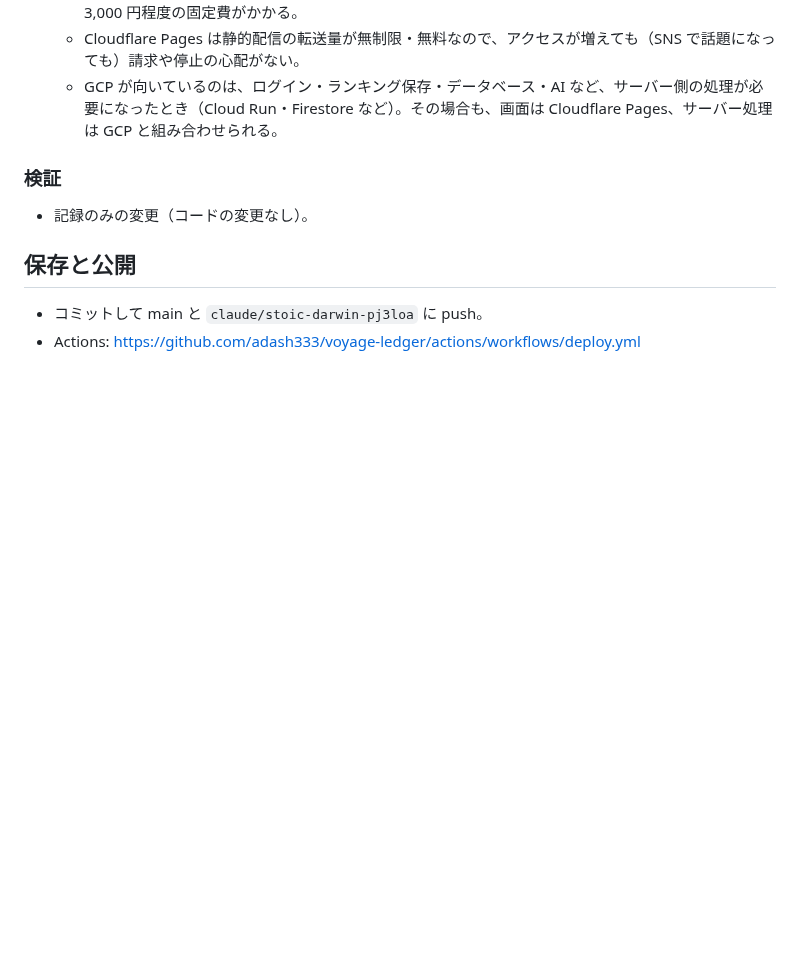
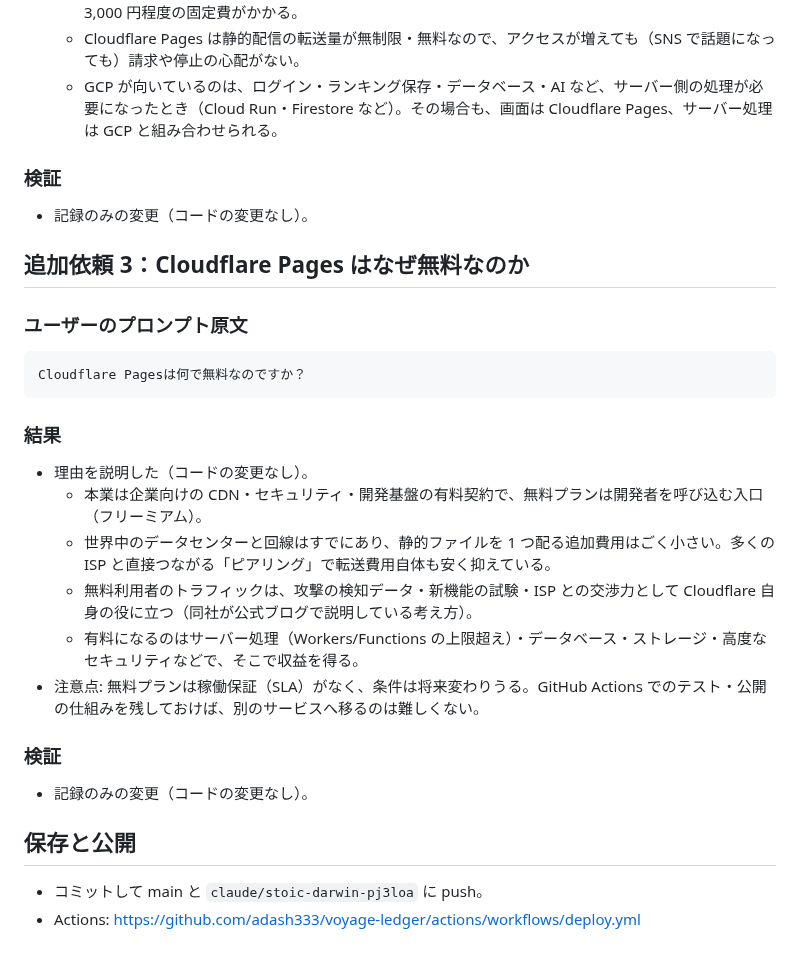
Before and after one commit to adash333/voyage-ledger, a Markdown page: docs/prompt/261110-01-ライセンスを個人の著作権に変更.md, the part around the change. Drawn GitHub-style; blank space fills up the shorter version.

Commit message:
docs: Cloudflare Pages が無料の理由の説明を記録 + docs/prompt 記録
Co-Authored-By: Claude Opus 5.5 <noreply@anthropic.com>
Claude-Session: https://claude.ai/code/session_01DfGA2SkwJrDGNoVjCuH21M

````diff
--- a/docs/prompt/261110-01-ライセンスを個人の著作権に変更.md
+++ b/docs/prompt/261110-01-ライセンスを個人の著作権に変更.md
@@ -60,6 +60,24 @@ GCPを契約していますが、そちらでやったほうがよいですか
 ### 検証
 - 記録のみの変更（コードの変更なし）。
 
+## 追加依頼 3：Cloudflare Pages はなぜ無料なのか
+
+### ユーザーのプロンプト原文
+```text
+Cloudflare Pagesは何で無料なのですか？
+```
+
+### 結果
+- 理由を説明した（コードの変更なし）。
+  - 本業は企業向けの CDN・セキュリティ・開発基盤の有料契約で、無料プランは開発者を呼び込む入口（フリーミアム）。
+  - 世界中のデータセンターと回線はすでにあり、静的ファイルを 1 つ配る追加費用はごく小さい。多くの ISP と直接つながる「ピアリング」で転送費用自体も安く抑えている。
+  - 無料利用者のトラフィックは、攻撃の検知データ・新機能の試験・ISP との交渉力として Cloudflare 自身の役に立つ（同社が公式ブログで説明している考え方）。
+  - 有料になるのはサーバー処理（Workers/Functions の上限超え）・データベース・ストレージ・高度なセキュリティなどで、そこで収益を得る。
+- 注意点: 無料プランは稼働保証（SLA）がなく、条件は将来変わりうる。GitHub Actions でのテスト・公開の仕組みを残しておけば、別のサービスへ移るのは難しくない。
+
+### 検証
+- 記録のみの変更（コードの変更なし）。
+
 ## 保存と公開
 - コミットして main と `claude/stoic-darwin-pj3loa` に push。
 - Actions: https://github.com/adash333/voyage-ledger/actions/workflows/deploy.yml
````
